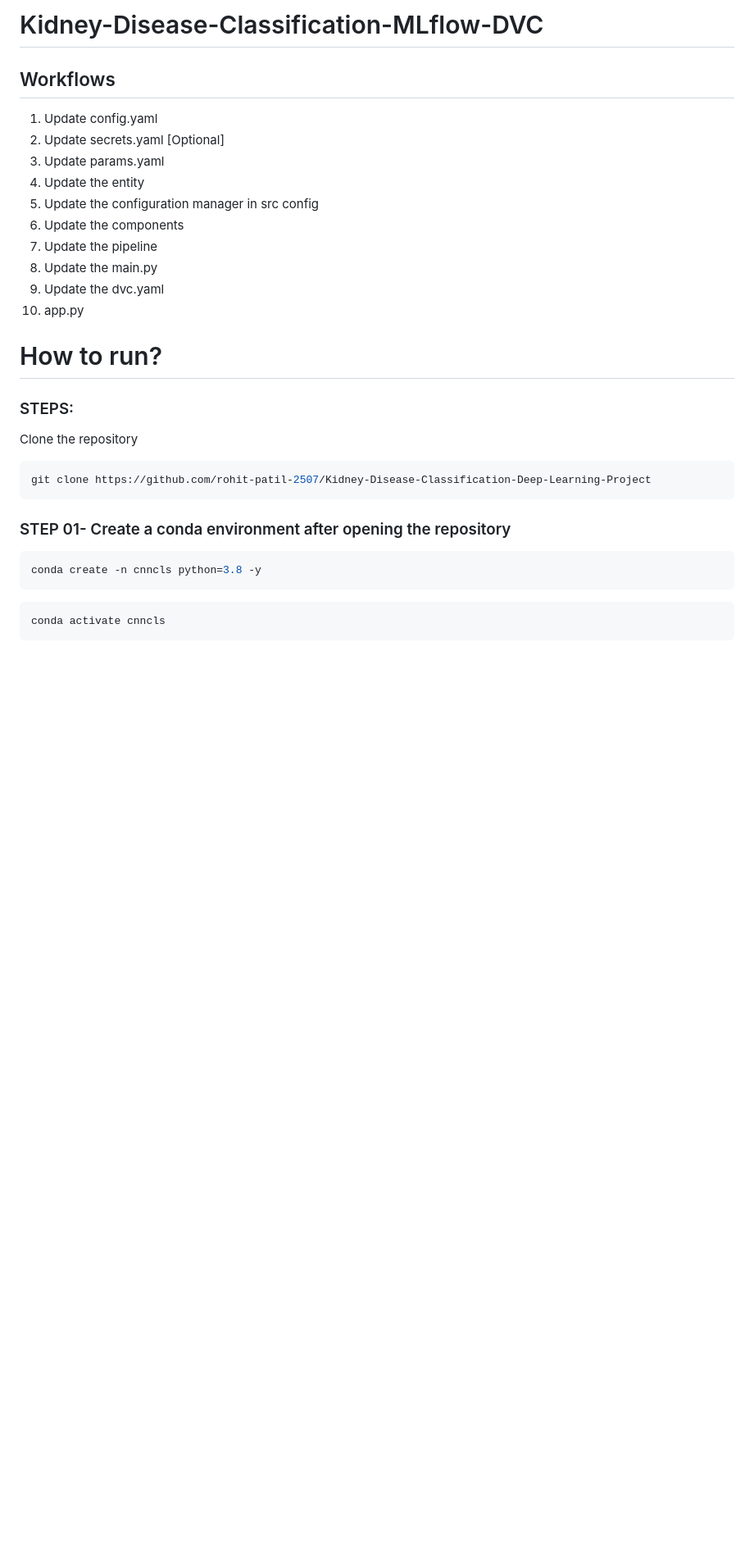
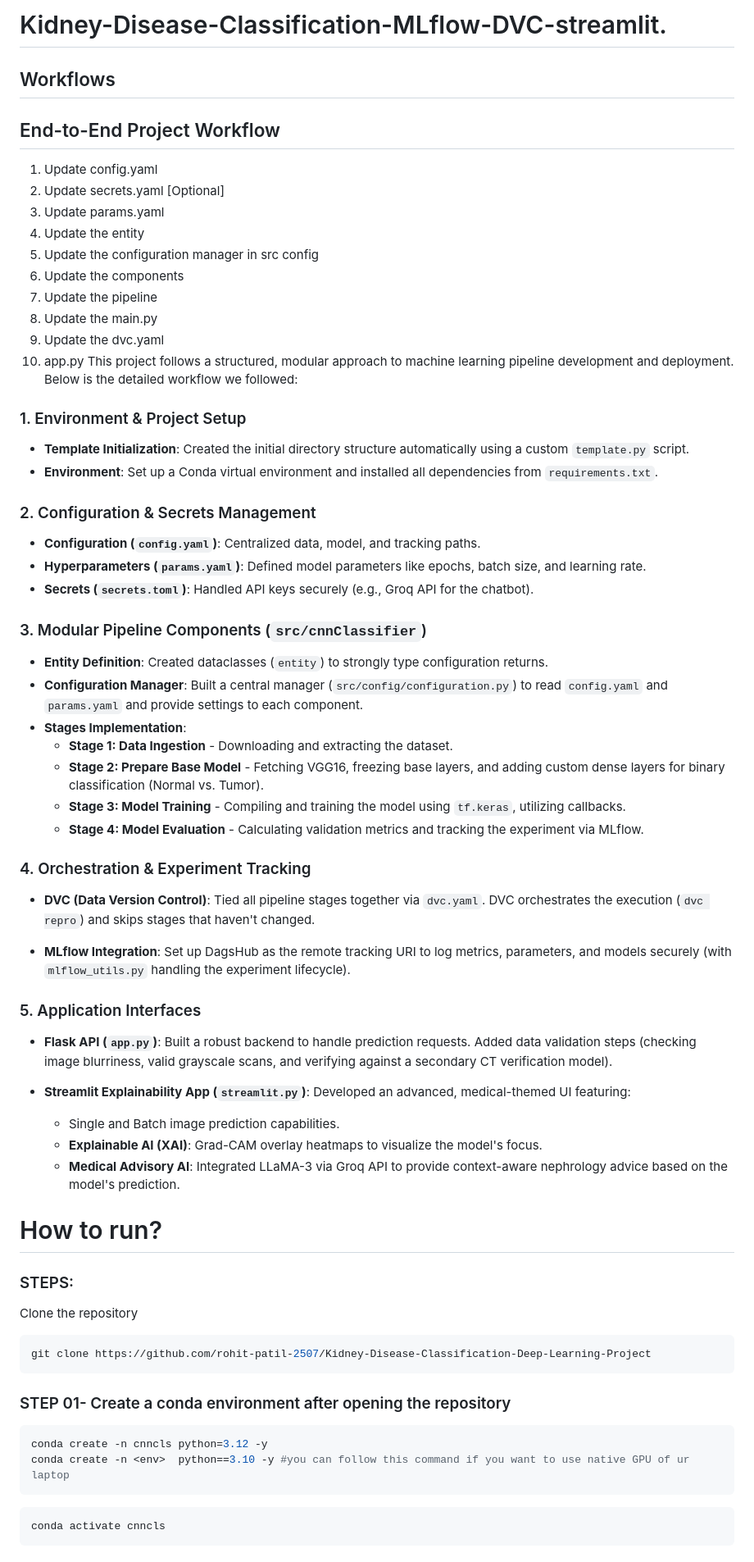
Before and after one commit to rohit-patil-2507/Kidney-disease-classification-Deep-learning-project, a Markdown page: README.md, the part around one of its changes. Shown at 82% size. Drawn GitHub-style; blank space fills up the shorter version.

Commit message:
README.md
readme updated

````diff
--- a/README.md
+++ b/README.md
@@ -1,7 +1,8 @@
-# Kidney-Disease-Classification-MLflow-DVC
+# Kidney-Disease-Classification-MLflow-DVC-streamlit.
 
 
 ## Workflows
+## End-to-End Project Workflow
 
 1. Update config.yaml
 2. Update secrets.yaml [Optional]
@@ -13,6 +14,41 @@
 8. Update the main.py
 9. Update the dvc.yaml
 10. app.py
+This project follows a structured, modular approach to machine learning pipeline development and deployment. Below is the detailed workflow we followed:
+
+### 1. Environment & Project Setup
+- **Template Initialization**: Created the initial directory structure automatically using a custom `template.py` script.
+- **Environment**: Set up a Conda virtual environment and installed all dependencies from `requirements.txt`.
+
+### 2. Configuration & Secrets Management
+- **Configuration (`config.yaml`)**: Centralized data, model, and tracking paths.
+- **Hyperparameters (`params.yaml`)**: Defined model parameters like epochs, batch size, and learning rate.
+- **Secrets (`secrets.toml`)**: Handled API keys securely (e.g., Groq API for the chatbot).
+
+### 3. Modular Pipeline Components (`src/cnnClassifier`)
+- **Entity Definition**: Created dataclasses (`entity`) to strongly type configuration returns.
+- **Configuration Manager**: Built a central manager (`src/config/configuration.py`) to read `config.yaml` and `params.yaml` and provide settings to each component.
+- **Stages Implementation**:
+  - **Stage 1: Data Ingestion** - Downloading and extracting the dataset.
+  - **Stage 2: Prepare Base Model** - Fetching VGG16, freezing base layers, and adding custom dense layers for binary classification (Normal vs. Tumor).
+  - **Stage 3: Model Training** - Compiling and training the model using `tf.keras`, utilizing callbacks.
+  - **Stage 4: Model Evaluation** - Calculating validation metrics and tracking the experiment via MLflow.
+
+### 4. Orchestration & Experiment Tracking
+- **DVC (Data Version Control)**: Tied all pipeline stages together via `dvc.yaml`. DVC orchestrates the execution (`dvc repro`) and skips stages that haven't changed.
+
+- **MLflow Integration**: Set up DagsHub as the remote tracking URI to log metrics, parameters, and models securely (with `mlflow_utils.py` handling the experiment lifecycle).
+
+### 5. Application Interfaces
+- **Flask API (`app.py`)**: Built a robust backend to handle prediction requests. Added data validation steps (checking image blurriness, valid grayscale scans, and verifying against a secondary CT verification model).
+
+- **Streamlit Explainability App (`streamlit.py`)**: Developed an advanced, medical-themed UI featuring:
+  - Single and Batch image prediction capabilities.
+  - **Explainable AI (XAI)**: Grad-CAM overlay heatmaps to visualize the model's focus.
+  - **Medical Advisory AI**: Integrated LLaMA-3 via Groq API to provide context-aware nephrology advice based on the model's prediction.
+
+
+
 
 # How to run?
 ### STEPS:
@@ -25,7 +61,8 @@ git clone https://github.com/rohit-patil-2507/Kidney-Disease-Classification-Deep
 ### STEP 01- Create a conda environment after opening the repository
 
 ```bash
-conda create -n cnncls python=3.8 -y
+conda create -n cnncls python=3.12 -y
+conda create -n <env>  python==3.10 -y #you can follow this command if you want to use native GPU of ur laptop
 ```
 
 ```bash
````
Also changed, not shown: other parts of README.md (+41 -75 lines).
